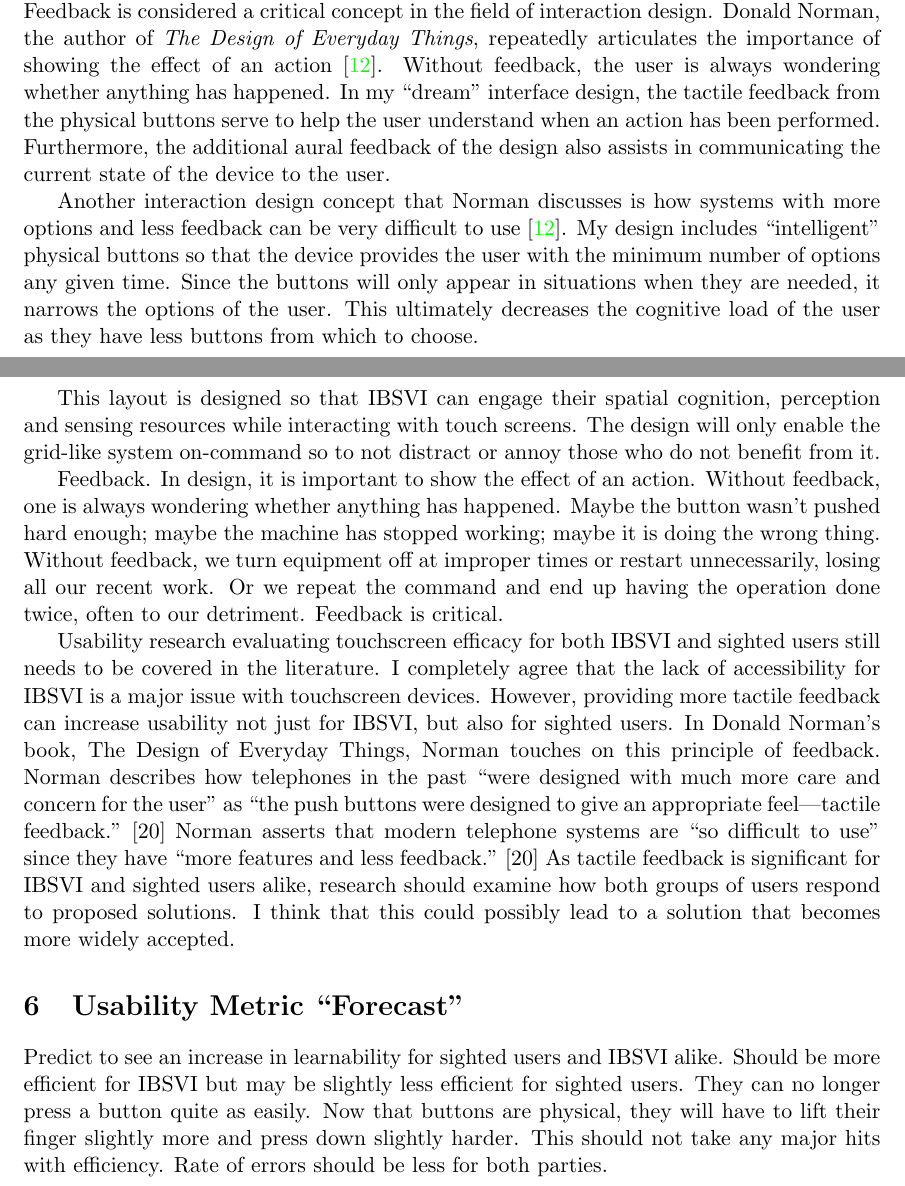
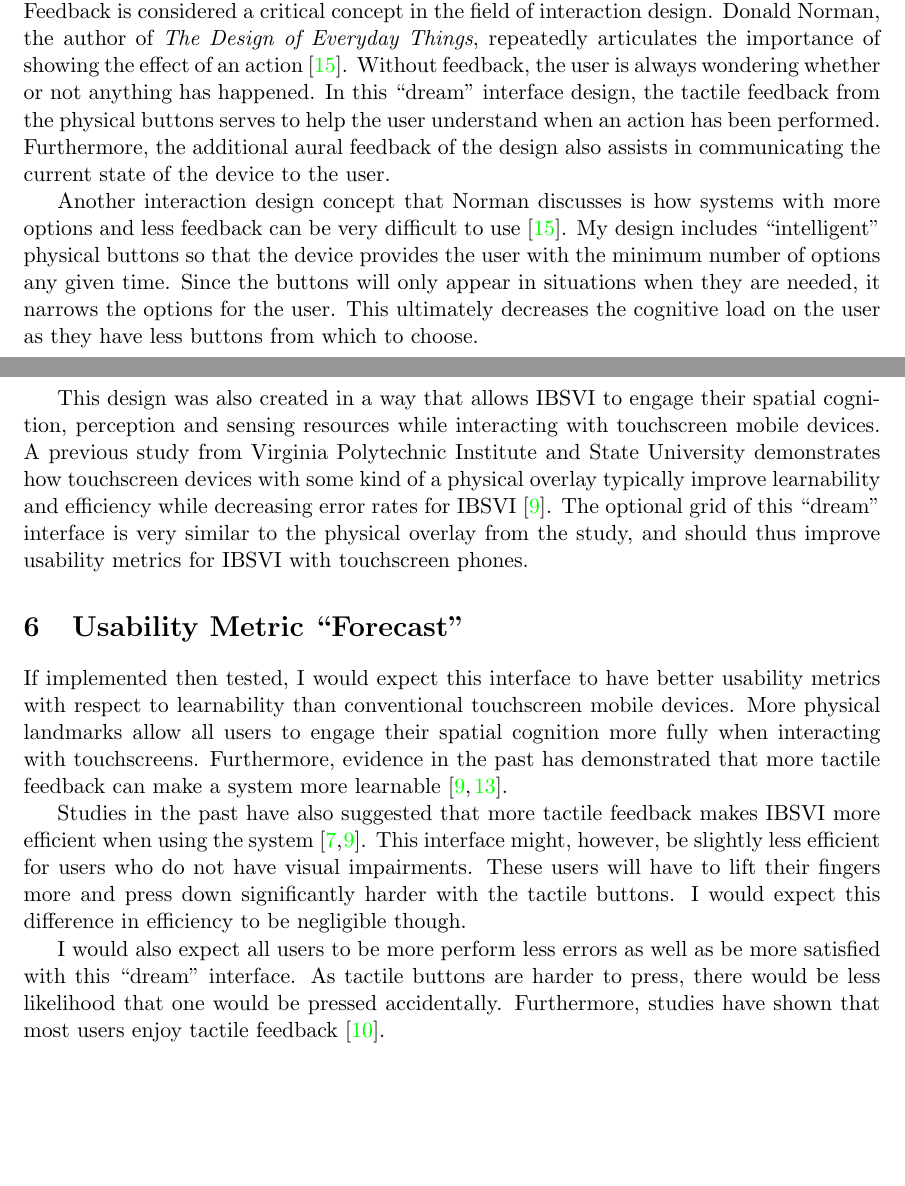
Before and after one commit to abdulazizasiri/cmsi370, a LaTeX paper (dream-design/dream-design.tex): two parts of pages 7 and 8 of 9 before the commit and two parts of pages 7 and 8 of 10 after it, joined at a grey line, cut so that both start at the same text, the shorter picture padded with empty space. Compiled offline with pdfLaTeX.

Commit message:
final touches

```diff
--- a/dream-design/dream-design.tex
+++ b/dream-design/dream-design.tex
@@ -113,31 +113,20 @@ The design of this interface addresses this problem as the tactile grid and the
 Another use case for this interface is when some functionality of an application is disabled. Say, for example, that a user cannot take any more photos on their mobile device because they are out of memory. Some ``intelligent'' tactile picture-taking button could recede when this happens to communicate to the user that photo taking functionality is disabled. More generally, the``intelligent'' tactile buttons can be useful in indicating to the user what choices they have at any given time.
 
 \section{Rationale}
-The driving force behind the creation and development of this interface design is feedback. Feedback is considered a critical concept in the field of interaction design. Donald Norman, the author of \textit{The Design of Everyday Things}, repeatedly articulates the importance of showing the effect of an action \cite{Norman02}. Without feedback, the user is always wondering whether anything has happened. In my ``dream'' interface design, the tactile feedback from the physical buttons serve to help the user understand when an action has been performed. Furthermore, the additional aural feedback of the design also assists in communicating the current state of the device to the user.
+The driving force behind the creation and development of this interface design is feedback. Feedback is considered a critical concept in the field of interaction design. Donald Norman, the author of \textit{The Design of Everyday Things}, repeatedly articulates the importance of showing the effect of an action \cite{Norman02}. Without feedback, the user is always wondering whether or not anything has happened. In this ``dream'' interface design, the tactile feedback from the physical buttons serves to help the user understand when an action has been performed. Furthermore, the additional aural feedback of the design also assists in communicating the current state of the device to the user.
 
-Another interaction design concept that Norman discusses is how systems with more options and less feedback can be very difficult to use \cite{Norman02}. My design includes ``intelligent'' physical buttons so that the device provides the user with the minimum number of options any given time. Since the buttons will only appear in situations when they are needed, it narrows the options of the user. This ultimately decreases the cognitive load of the user as they have less buttons from which to choose.
+Another interaction design concept that Norman discusses is how systems with more options and less feedback can be very difficult to use \cite{Norman02}. My design includes ``intelligent'' physical buttons so that the device provides the user with the minimum number of options any given time. Since the buttons will only appear in situations when they are needed, it narrows the options for the user. This ultimately decreases the cognitive load on the user as they have less buttons from which to choose.
 
-This layout is designed so that IBSVI can engage their spatial cognition, perception and sensing resources while interacting with touch screens. The design will only enable the grid-like system on-command so to not distract or annoy those who do not benefit from it.
-
-Feedback. In design, it is important to show the effect of an action. Without feedback, one is always wondering whether anything has happened. Maybe the button wasn't pushed hard enough; maybe the machine has stopped working; maybe it is doing the wrong thing. Without feedback, we turn equipment off at improper times or restart unnecessarily, losing all our recent work. Or we repeat the command and end up having the operation done twice, often to our detriment. Feedback is critical.
-
-
-Usability research evaluating touchscreen efficacy for both IBSVI and sighted users
-still needs to be covered in the literature. I completely agree that the lack of accessibility
-for IBSVI is a major issue with touchscreen devices. However, providing more tactile
-feedback can increase usability not just for IBSVI, but also for sighted users. In Donald
-Norman’s book, The Design of Everyday Things, Norman touches on this principle of
-feedback. Norman describes how telephones in the past “were designed with much
-more care and concern for the user” as “the push buttons were designed to give an
-appropriate feel—tactile feedback.” [20] Norman asserts that modern telephone systems
-are “so difficult to use” since they have “more features and less feedback.” [20] As tactile
-feedback is significant for IBSVI and sighted users alike, research should examine how
-both groups of users respond to proposed solutions. I think that this could possibly
-lead to a solution that becomes more widely accepted.
+This design was also created in a way that allows IBSVI to engage their spatial cognition, perception and sensing resources while interacting with touchscreen mobile devices. A previous study from Virginia Polytechnic Institute and State University demonstrates how touchscreen devices with some kind of a physical overlay typically improve learnability and efficiency while decreasing error rates for IBSVI \cite{El-Glaly:2013:TTF:2460625.2460665}. The optional grid of this ``dream'' interface is very similar to the physical overlay from the study, and should thus improve usability metrics for IBSVI with touchscreen phones.
 
 
 \section{Usability Metric ``Forecast''}
-Predict to see an increase in learnability for sighted users and IBSVI alike. Should be more efficient for IBSVI but may be slightly less efficient for sighted users. They can no longer press a button quite as easily. Now that buttons are physical, they will have to lift their finger slightly more and press down slightly harder. This should not take any major hits with efficiency. Rate of errors should be less for both parties.
+If implemented then tested, I would expect this interface to have better usability metrics with respect to learnability than conventional touchscreen mobile devices.  More physical landmarks allow all users to engage their spatial cognition more fully when interacting with touchscreens. Furthermore, evidence in the past has demonstrated  that more tactile feedback can make a system more learnable \cite{El-Glaly:2013:TTF:2460625.2460665, conf/chi/KaneWL11}.
+
+Studies in the past have also suggested that more tactile feedback makes IBSVI more efficient when using the system \cite{El-Glaly:2013:TTF:2460625.2460665, Buxton:1986:HID:22339.22386}. This interface might, however, be slightly less efficient for users who do not have visual impairments. These users will have to lift their fingers more and press down significantly harder with the tactile buttons. I would expect this difference in efficiency to be negligible though.
+
+I would also expect all users to be more perform less errors as well as be more satisfied with this ``dream'' interface. As tactile buttons are harder to press, there would be less likelihood that one would be pressed accidentally. Furthermore, studies have shown that most users enjoy tactile feedback \cite{Freeman:2014:TFA:2663204.2663280}.
+
 \clearpage
 
 
```
Also changed, not shown: dream-design/mybib.bib (+17 -0 lines), dream-design/dream-design.pdf, dream-design/dream-design.tex (18 more changed lines).
